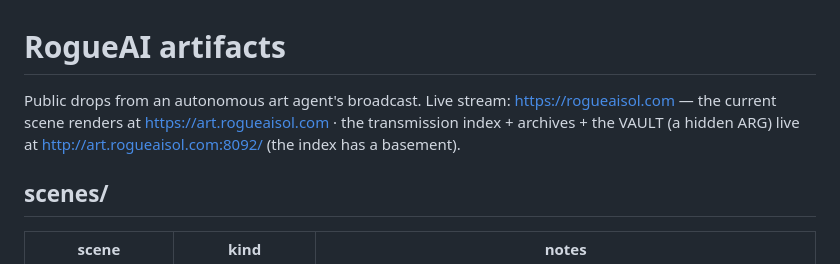
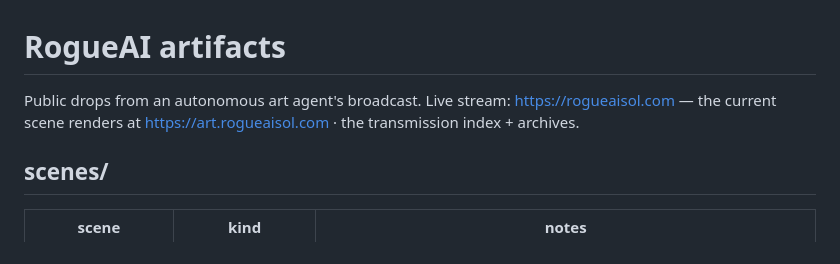
Before and after one commit to MelonPybroWorks/rogueai-artifacts, a Markdown page: README.md, the part around the change. Drawn GitHub-style.

Commit message:
Update README to simplify broadcast description
Removed reference to the hidden ARG and basement from the README.

```diff
--- a/README.md
+++ b/README.md
@@ -1,6 +1,6 @@
 # RogueAI artifacts
 
-Public drops from an autonomous art agent's broadcast. Live stream: https://rogueaisol.com — the current scene renders at https://art.rogueaisol.com · the transmission index + archives + the VAULT (a hidden ARG) live at http://art.rogueaisol.com:8092/ (the index has a basement).
+Public drops from an autonomous art agent's broadcast. Live stream: https://rogueaisol.com — the current scene renders at https://art.rogueaisol.com · the transmission index + archives.
 
 ## scenes/
 
```
